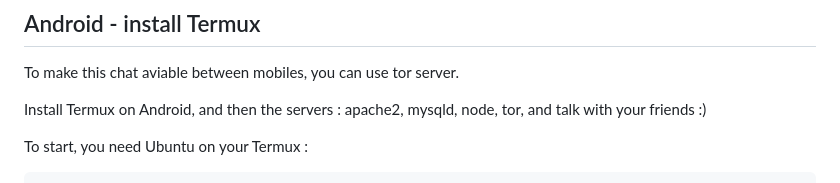
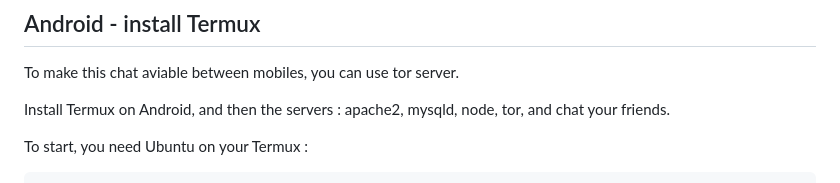
Before and after one commit to ddeeproton2/ChatPGP, a Markdown page: README.md, the part around the change. Rendered like a GitHub page.

````diff
--- a/README.md
+++ b/README.md
@@ -74,7 +74,7 @@ Then you can stream to it with OBS Studio https://obsproject.com
 
 To make this chat aviable between mobiles, you can use tor server.
 
-Install Termux on Android, and then the servers : apache2, mysqld, node, tor, and talk with your friends :)
+Install Termux on Android, and then the servers : apache2, mysqld, node, tor, and chat your friends.
 
 To start, you need Ubuntu on your Termux :
 ```bash
````
